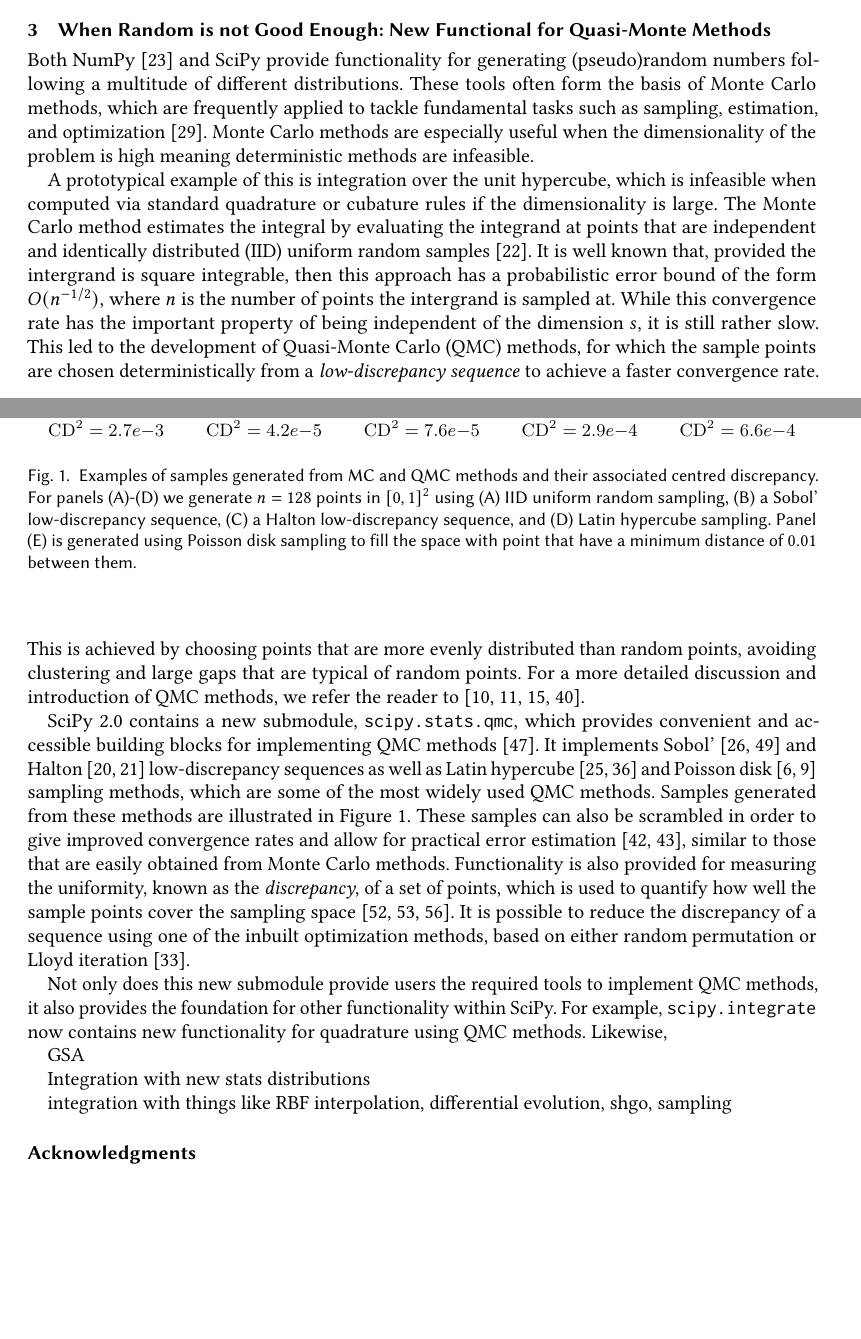
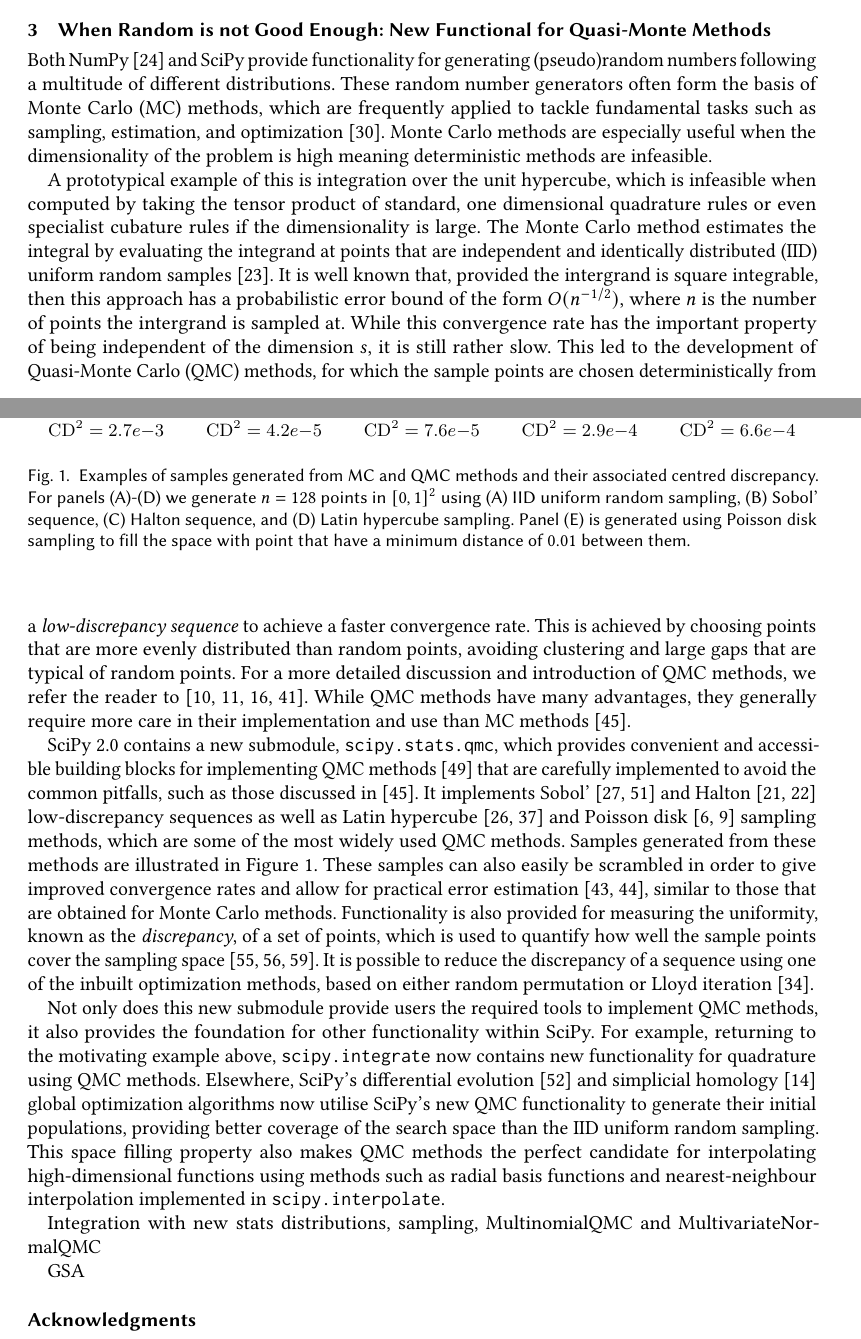
Before and after one commit to scipy/scipy-articles, a LaTeX paper (scipy-2.0/src/paper.tex): two parts of pages 2 and 3 of 6, joined at a grey line, cut so that both start at the same text, the shorter picture padded with empty space. Compiled offline with pdfLaTeX.

Commit message:
slowly slowly

```diff
--- a/scipy-2.0/src/paper.tex
+++ b/scipy-2.0/src/paper.tex
@@ -12,7 +12,7 @@
 \acmArticle{111}
 \acmMonth{8}
 
-\newcommand{\jake}[1]{\todo[inline, backgroundcolor=green!20!white]{Jake:~#1}}
+\newcommand{\jake}[1]{\todo[inline, backgroundcolor=green!20!white, noinlinepar]{Jake:~#1}}
 
 \begin{document}
 
@@ -170,14 +170,16 @@ include the subprojects directory.}
 \section{When Random is not Good Enough: New Functional for Quasi-Monte Methods}
 
 Both NumPy~\cite{Harris2020} and SciPy provide functionality for generating
-(pseudo)random numbers following a multitude of different distributions. These tools
-often form the basis of Monte Carlo methods, which are frequently applied to tackle
+(pseudo)random numbers following a multitude of different distributions. These
+random number generators
+often form the basis of Monte Carlo (MC) methods, which are frequently applied to tackle
 fundamental tasks such as sampling, estimation, and optimization~\cite{Kroese2014}.
 Monte Carlo methods are especially useful when the dimensionality of the problem is
 high meaning deterministic methods are infeasible.
 
 A prototypical example of this is integration over the unit hypercube,
-which is infeasible when computed via standard quadrature or cubature rules if the
+which is infeasible when computed by taking the tensor product of standard, one
+dimensional quadrature rules or even specialist cubature rules if the
 dimensionality is large. The Monte Carlo method estimates the integral by evaluating the
 integrand at points that are independent and identically distributed (IID) uniform random
 samples~\cite{Hammersley1960}. It is well known that, provided the intergrand is square integrable,
@@ -190,30 +192,33 @@ for which the sample points are chosen deterministically from a
 This is achieved by choosing points that are more evenly distributed than random points,
 avoiding clustering and large gaps that are typical of random points.
 For a more detailed discussion and introduction of QMC methods, we refer the reader
-to~\cite{Niederreiter1992,Dick2010,Dick2013,Giles2008}.
+to~\cite{Niederreiter1992,Dick2010,Dick2013,Giles2008}. While QMC methods have many
+advantages, they generally require more care in their implementation and use than MC
+methods~\cite{Art2020}.
 
 \begin{figure}
     \centering
     \includegraphics{figures/qmc.pdf}
     \caption{Examples of samples generated from MC and QMC methods and their
     associated centred discrepancy. For panels (A)-(D) we generate $n=128$ points in
-    $[0,1]^2$ using (A) IID uniform random sampling, (B) a Sobol' low-discrepancy
-    sequence, (C) a Halton low-discrepancy sequence, and (D) Latin hypercube sampling.
+    $[0,1]^2$ using (A) IID uniform random sampling, (B) Sobol'
+    sequence, (C) Halton sequence, and (D) Latin hypercube sampling.
     Panel (E) is generated using Poisson disk sampling to fill the space with point
     that have a minimum distance of $0.01$ between them.}
     \label{fig:qmc}
 \end{figure}
 
 SciPy 2.0 contains a new submodule, \texttt{scipy.stats.qmc}, which provides
-convenient and accessible building blocks for implementing QMC methods~\cite{Roy2023}.
-It implements Sobol'~\cite{Sobol1967,Joe2008} and
+convenient and accessible building blocks for implementing QMC methods~\cite{Roy2023}
+that are carefully implemented to avoid the common pitfalls, such as those
+discussed in~\cite{Art2020}. It implements Sobol'~\cite{Sobol1967,Joe2008} and
 Halton~\cite{Halton1960,Halton1964} low-discrepancy sequences as well as
 Latin hypercube~\cite{McKay1979,Iman1981} and Poisson disk~\cite{Cook1986,Bridson2007}
 sampling methods, which are some of the most widely used QMC methods. Samples generated
 from these methods are illustrated in Figure~\ref{fig:qmc}. These samples can also
-be scrambled in order to give improved convergence rates and allow for practical error
-estimation~\cite{Owen1998,Owen2003}, similar to those that are easily obtained from Monte Carlo methods.
-Functionality is also provided for measuring the uniformity, known as the
+easily be scrambled in order to give improved convergence rates and allow for practical
+error estimation~\cite{Owen1998,Owen2003}, similar to those that are obtained for Monte
+Carlo methods. Functionality is also provided for measuring the uniformity, known as the
 \emph{discrepancy}, of a set of points, which is used to quantify how well the sample
 points cover the sampling space~\cite{Zhou2013,Warnock1972,Warnock1995}.
 It is possible to reduce the discrepancy of a sequence using one of the inbuilt
@@ -222,14 +227,19 @@ iteration~\cite{Lloyd1982}.
 
 Not only does this new submodule provide users the required tools to implement
 QMC methods, it also provides the foundation for other functionality within SciPy.
-For example, \texttt{scipy.integrate} now contains new functionality for quadrature
-using QMC methods. Likewise,
+For example, returning to the motivating example above, \texttt{scipy.integrate} now
+contains new functionality for quadrature using QMC methods.
+Elsewhere, SciPy's differential evolution~\cite{Storn1997} and
+simplicial homology~\cite{Endres2018} global optimization algorithms now utilise SciPy's
+new QMC functionality to generate their initial populations, providing better coverage
+of the search space than the IID uniform random sampling. This space filling property
+also makes QMC methods the perfect candidate for interpolating high-dimensional
+functions using methods such as radial basis functions and nearest-neighbour
+interpolation implemented in \texttt{scipy.interpolate}.
+
+Integration with new stats distributions, sampling, MultinomialQMC and MultivariateNormalQMC
 
 GSA
-
-Integration with new stats distributions
-
-integration with things like RBF interpolation, differential evolution, shgo, sampling
 
 \begin{acks}
 We thank everyone who has contributed to SciPy 2.0, from those who have posted one
```
Also changed, not shown: scipy-2.0/src/references.bib (+35 -0 lines).
